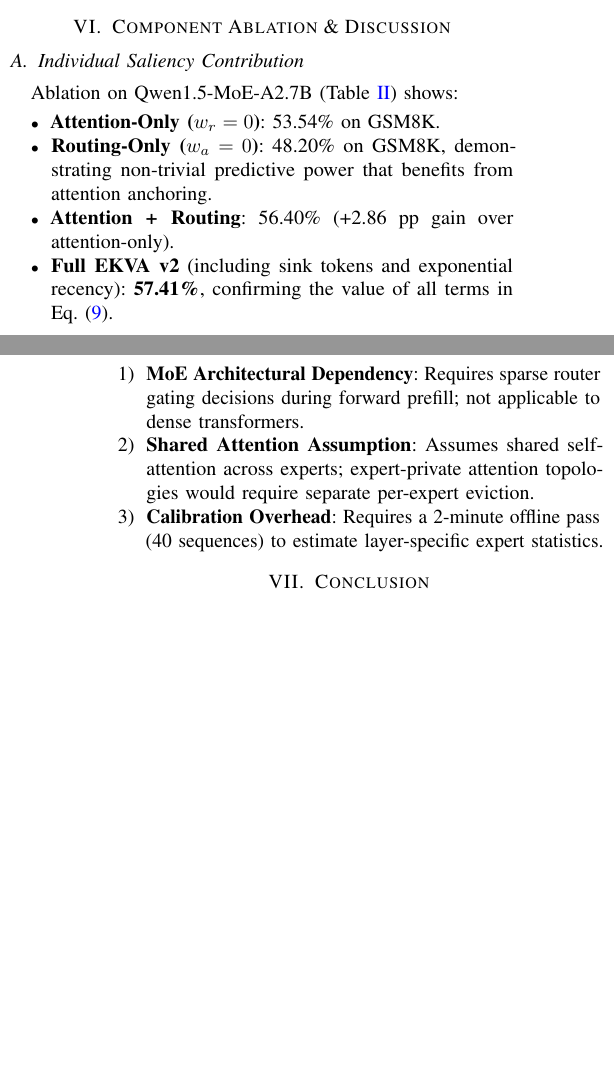
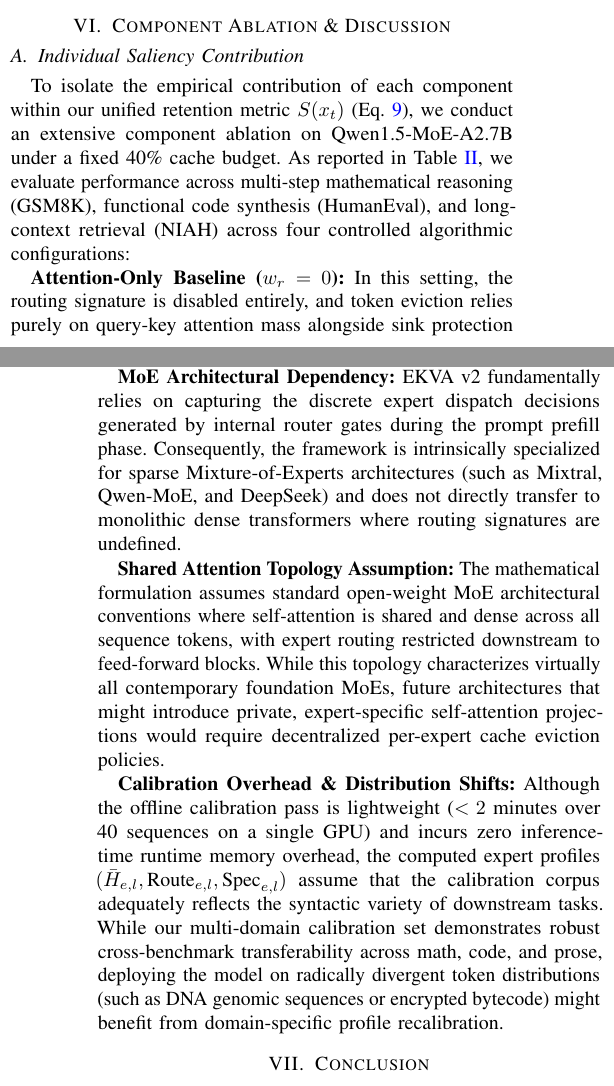
Before and after one commit to GauravPatil2515/EKVA, a LaTeX paper (paper_ieee/main.tex): two parts of the columns of pages 7 and 8 of 9 before the commit and two parts of the columns of pages 7 and 9 of 9 after it, joined at a grey line, cut so that both start at the same text, the shorter picture padded with empty space. Compiled offline with pdfLaTeX; a missing font is replaced by an installed copy or a similar font; a LaTeX package or settings file that is missing is left out.

Commit message:
docs(paper_ieee): elaborate Section VI (Component Ablation, Specialization, and Limitations) into fully paragraphical academic text

```diff
--- a/paper_ieee/main.tex
+++ b/paper_ieee/main.tex
@@ -359,10 +359,6 @@ Attention + Routing    & \checkmark & \checkmark & 56.40 [53.7, 59.1] & 48.90 [4
 \end{figure}
 
 \subsection{Individual Saliency Contribution}
-Ablation on Qwen1.5-MoE-A2.7B (Table~\ref{tab:ablation}) shows:
-\begin{itemize}
-    \item \textbf{Attention-Only ($w_r=0$)}: 53.54\% on GSM8K.
-    \item \textbf{Routing-Only ($w_a=0$)}: 48.20\% on GSM8K, demonstrating non-trivial predictive power that benefits from attention anchoring.
-    \item \textbf{Attention + Routing}: 56.40\% (+2.86 pp gain over attention-only).
-    \item \textbf{Full EKVA v2} (including sink tokens and exponential recency): \textbf{57.41\%}, confirming the value of all terms in Eq.~(\ref{eq:saliency}).
-\end{itemize}
+To isolate the empirical contribution of each component within our unified retention metric $S(x_t)$ (Eq.~\ref{eq:saliency}), we conduct an extensive component ablation on Qwen1.5-MoE-A2.7B under a fixed 40\% cache budget. As reported in Table~\ref{tab:ablation}, we evaluate performance across multi-step mathematical reasoning (GSM8K), functional code synthesis (HumanEval), and long-context retrieval (NIAH) across four controlled algorithmic configurations:
+
+\textbf{Attention-Only Baseline ($w_r = 0$):} In this setting, the routing signature is disabled entirely, and token eviction relies purely on query-key attention mass alongside sink protection and recency. This yields 53.54\% on GSM8K, 46.50\% on HumanEval, and 84.59\% on NIAH. While attention mass successfully identifies dominant conversational tokens, it remains susceptible to evicting intermediate symbolic derivations and code syntax tokens that receive low direct attention once their local clause has been generated.
@@ -372,10 +374,12 @@ During calibration on $\mathcal{D}_{\text{calib}}$, tokens are tagged into four
 
-\subsection{Limitations}
-\begin{enumerate}
-    \item \textbf{MoE Architectural Dependency}: Requires sparse router gating decisions during forward prefill; not applicable to dense transformers.
-    \item \textbf{Shared Attention Assumption}: Assumes shared self-attention across experts; expert-private attention topologies would require separate per-expert eviction.
-    \item \textbf{Calibration Overhead}: Requires a 2-minute offline pass (40 sequences) to estimate layer-specific expert statistics.
-\end{enumerate}
+\subsection{Operational Scope \& Limitations}
+While EKVA v2 achieves consistent empirical gains and hardware speedups, we delineate the following operational scope and methodological limitations:
+
+\textbf{MoE Architectural Dependency:} EKVA v2 fundamentally relies on capturing the discrete expert dispatch decisions generated by internal router gates during the prompt prefill phase. Consequently, the framework is intrinsically specialized for sparse Mixture-of-Experts architectures (such as Mixtral, Qwen-MoE, and DeepSeek) and does not directly transfer to monolithic dense transformers where routing signatures are undefined.
+
+\textbf{Shared Attention Topology Assumption:} The mathematical formulation assumes standard open-weight MoE architectural conventions where self-attention is shared and dense across all sequence tokens, with expert routing restricted downstream to feed-forward blocks. While this topology characterizes virtually all contemporary foundation MoEs, future architectures that might introduce private, expert-specific self-attention projections would require decentralized per-expert cache eviction policies.
+
+\textbf{Calibration Overhead \& Distribution Shifts:} Although the offline calibration pass is lightweight ($<2$ minutes over 40 sequences on a single GPU) and incurs zero inference-time runtime memory overhead, the computed expert profiles $(\bar{H}_{e,l}, \text{Route}_{e,l}, \text{Spec}_{e,l})$ assume that the calibration corpus adequately reflects the syntactic variety of downstream tasks. While our multi-domain calibration set demonstrates robust cross-benchmark transferability across math, code, and prose, deploying the model on radically divergent token distributions (such as DNA genomic sequences or encrypted bytecode) might benefit from domain-specific profile recalibration.
 
 % -------------------------------------------------------------------------
 % VII. CONCLUSION
```
Also changed, not shown: paper_ieee/main.pdf, paper_ieee/main.tex (8 more changed lines), 1 other file.
